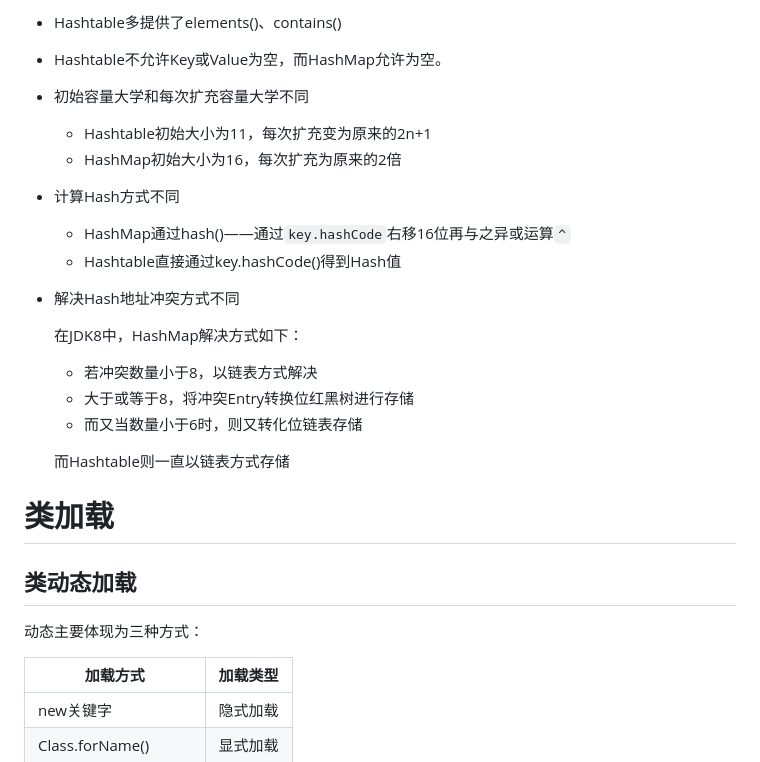
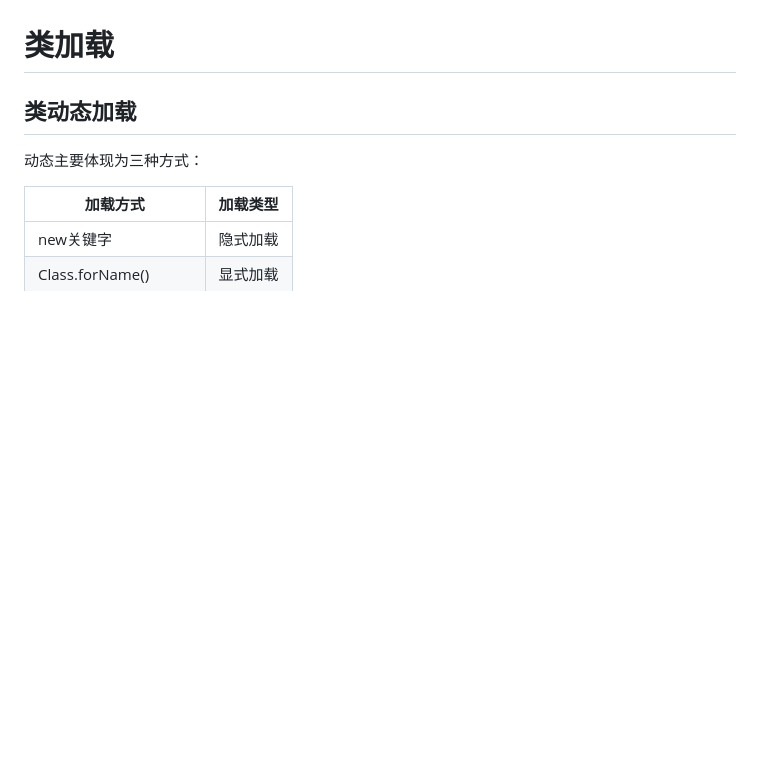
Before and after one commit to Houchengisnull/helloWorld, a Markdown page: documents/java/Java.md, the part around the change printed below. Drawn GitHub-style; blank space fills up the shorter version.

Commit message:
20200628 HashMap实现原理。看晕了......下次继续整理

```diff
--- a/documents/java/Java.md
+++ b/documents/java/Java.md
@@ -126,26 +60,3 @@ https://blog.csdn.net/lovezhaohaimig/java/article/details/80372233
-- Hashtable多提供了elements()、contains()
-
-- Hashtable不允许Key或Value为空，而HashMap允许为空。
-
-- 初始容量大学和每次扩充容量大学不同
-
-  - Hashtable初始大小为11，每次扩充变为原来的2n+1
-  - HashMap初始大小为16，每次扩充为原来的2倍
-
-- 计算Hash方式不同
-
-  - HashMap通过hash()——通过`key.hashCode`右移16位再与之异或运算`^`
-  - Hashtable直接通过key.hashCode()得到Hash值
-
-- 解决Hash地址冲突方式不同
-
-  在JDK8中，HashMap解决方式如下：
-
-  - 若冲突数量小于8，以链表方式解决
-  - 大于或等于8，将冲突Entry转换位红黑树进行存储
-  - 而又当数量小于6时，则又转化位链表存储
-
-  而Hashtable则一直以链表方式存储
 
 # 类加载
 
```
Also changed, not shown: other parts of documents/java/Java.md (+0 -66 lines), documents/java/Java.容器.md (added, +255 -0 lines), documents/images/java.容器/hash.jpg (added), documents/images/java.容器/槽位计算.jpg (added).
